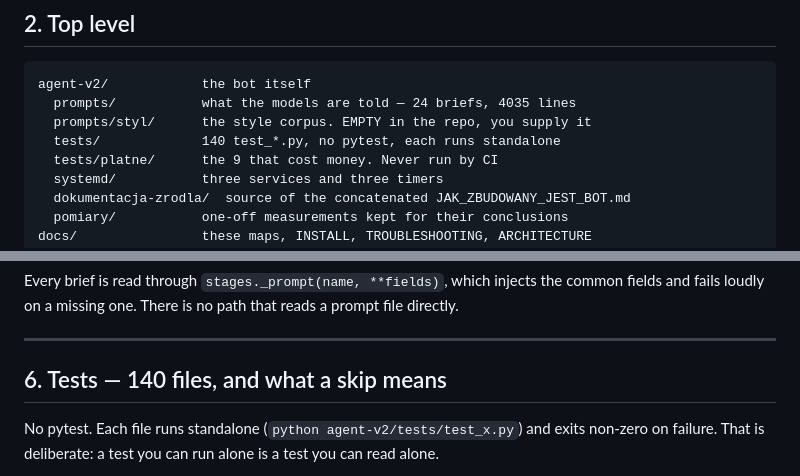
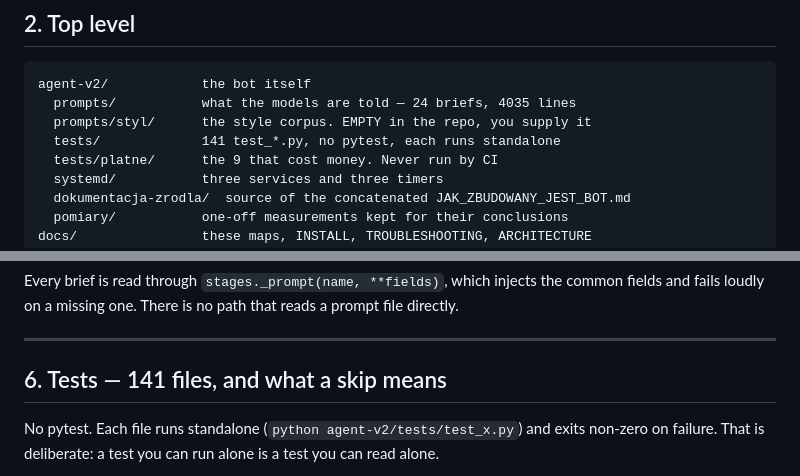
Before and after one commit to krapcys1-maker/nia-substack-agent, a Markdown page: docs/REPO_MAP.md, 2 parts joined by grey strips. GitHub-like rendering.

```diff
--- a/docs/REPO_MAP.md
+++ b/docs/REPO_MAP.md
@@ -36,7 +36,7 @@ only hard stop.
 agent-v2/            the bot itself
   prompts/           what the models are told — 24 briefs, 4035 lines
   prompts/styl/      the style corpus. EMPTY in the repo, you supply it
-  tests/             140 test_*.py, no pytest, each runs standalone
+  tests/             141 test_*.py, no pytest, each runs standalone
   tests/platne/      the 9 that cost money. Never run by CI
   systemd/           three services and three timers
   dokumentacja-zrodla/  source of the concatenated JAK_ZBUDOWANY_JEST_BOT.md
@@ -161,7 +161,7 @@ prompt file directly.
 
 ---
 
-## 6. Tests — 140 files, and what a skip means
+## 6. Tests — 141 files, and what a skip means
 
 No pytest. Each file runs standalone (`python agent-v2/tests/test_x.py`) and
 exits non-zero on failure. That is deliberate: a test you can run alone is a
```
Also changed, not shown: README.md (+2 -2 lines), docs/ARCHITECTURE.md (+1 -1 lines).
